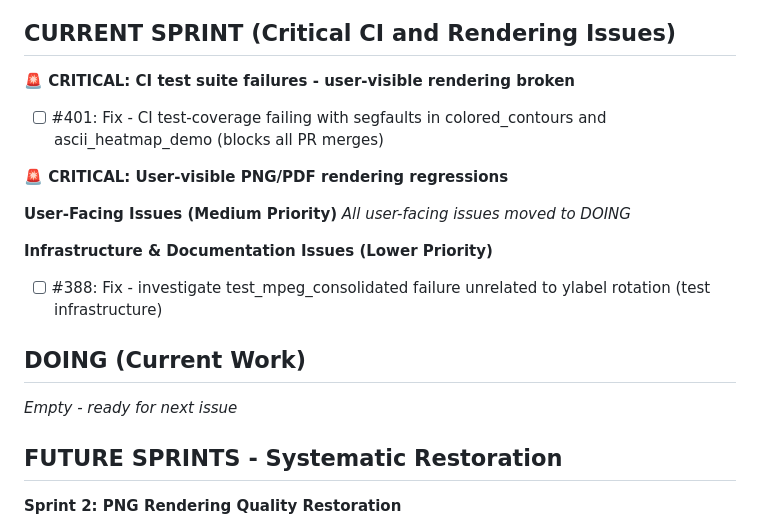
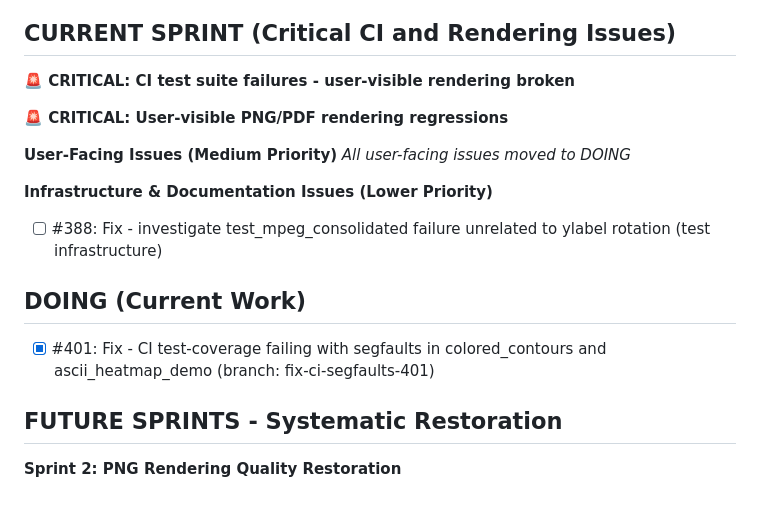
Before and after one commit to lazy-fortran/fortplot, a Markdown page: BACKLOG.md, the part around the change. GitHub-like rendering; blank space fills up the shorter version.

Commit message:
update: move issue #401 to DOING

```diff
--- a/BACKLOG.md
+++ b/BACKLOG.md
@@ -4,7 +4,6 @@
 
 
 **🚨 CRITICAL: CI test suite failures - user-visible rendering broken**
-- [ ] #401: Fix - CI test-coverage failing with segfaults in colored_contours and ascii_heatmap_demo (blocks all PR merges)
 
 **🚨 CRITICAL: User-visible PNG/PDF rendering regressions**
 
@@ -15,7 +14,7 @@
 - [ ] #388: Fix - investigate test_mpeg_consolidated failure unrelated to ylabel rotation (test infrastructure)
 
 ## DOING (Current Work)
-*Empty - ready for next issue*
+- [x] #401: Fix - CI test-coverage failing with segfaults in colored_contours and ascii_heatmap_demo (branch: fix-ci-segfaults-401)
 
 ## FUTURE SPRINTS - Systematic Restoration
 
```
